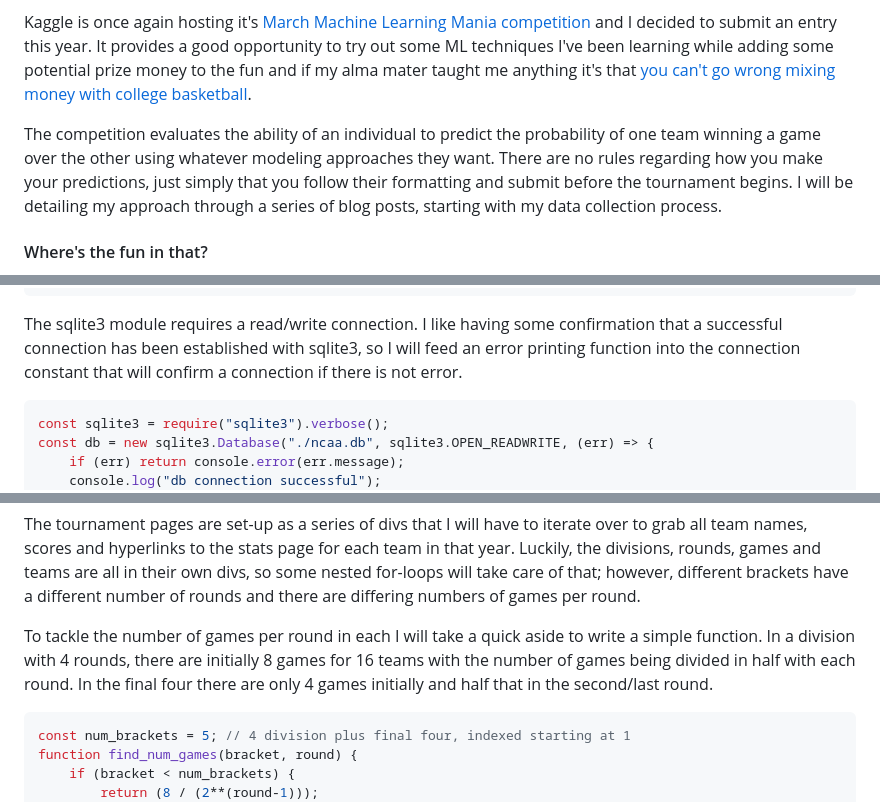
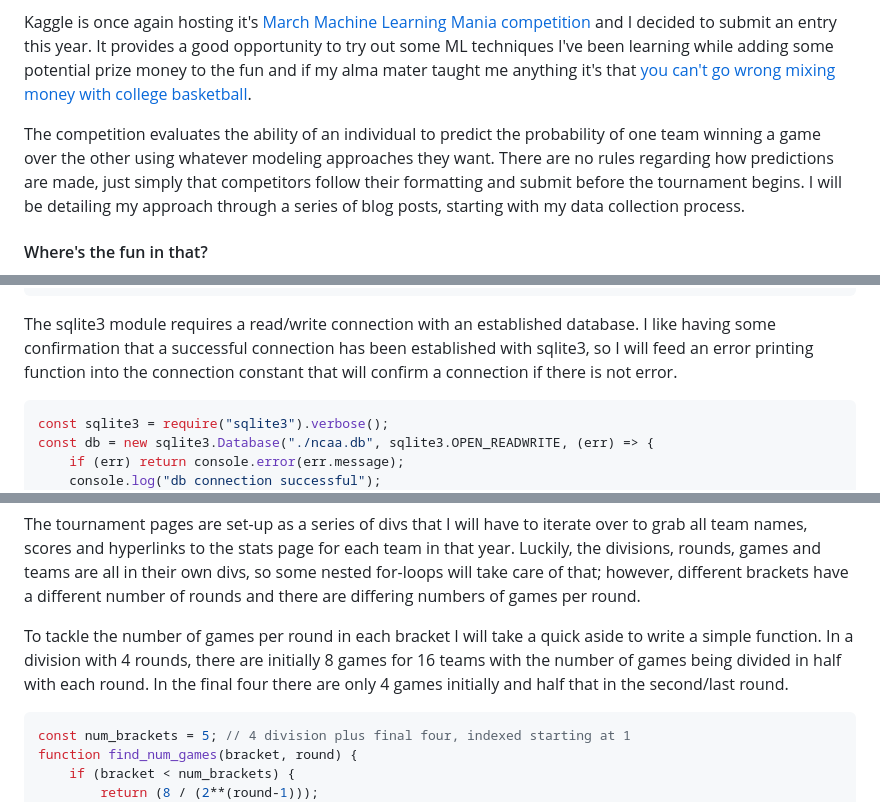
Before and after one commit to ericlumsden/ericlumsden.github.io, a Markdown page: blog/Tournament_Predictor_p1_Data_Collection.md, 3 parts joined by grey strips. GitHub-like rendering.

````diff
--- a/blog/Tournament_Predictor_p1_Data_Collection.md
+++ b/blog/Tournament_Predictor_p1_Data_Collection.md
@@ -8,7 +8,7 @@ There are ways in which I could become better at making my selections, each opti
 
 Kaggle is once again hosting it's [March Machine Learning Mania competition](https://www.kaggle.com/competitions/march-machine-learning-mania-2023/overview/description) and I decided to submit an entry this year. It provides a good opportunity to try out some ML techniques I've been learning while adding some potential prize money to the fun and if my alma mater taught me anything it's that [you can't go wrong mixing money with college basketball](https://en.wikipedia.org/wiki/1978%E2%80%9379_Boston_College_basketball_point-shaving_scandal).
 
-The competition evaluates the ability of an individual to predict the probability of one team winning a game over the other using whatever modeling approaches they want. There are no rules regarding how you make your predictions, just simply that you follow their formatting and submit before the tournament begins. I will be detailing my approach through a series of blog posts, starting with my data collection process.
+The competition evaluates the ability of an individual to predict the probability of one team winning a game over the other using whatever modeling approaches they want. There are no rules regarding how predictions are made, just simply that competitors follow their formatting and submit before the tournament begins. I will be detailing my approach through a series of blog posts, starting with my data collection process.
 
 #### Where's the fun in that?
 
@@ -43,7 +43,7 @@ puppeteer.use(
 );
 ```
 
-The sqlite3 module requires a read/write connection. I like having some confirmation that a successful connection has been established with sqlite3, so I will feed an error printing function into the connection constant that will confirm a connection if there is not error.
+The sqlite3 module requires a read/write connection with an established database. I like having some confirmation that a successful connection has been established with sqlite3, so I will feed an error printing function into the connection constant that will confirm a connection if there is not error.
 
 ```javascript
 const sqlite3 = require("sqlite3").verbose();
@@ -81,7 +81,7 @@ To lookup the year's tournament with puppeteer, I will first launch puppeteer wi
 
 The tournament pages are set-up as a series of divs that I will have to iterate over to grab all team names, scores and hyperlinks to the stats page for each team in that year. Luckily, the divisions, rounds, games and teams are all in their own divs, so some nested for-loops will take care of that; however, different brackets have a different number of rounds and there are differing numbers of games per round.
 
-To tackle the number of games per round in each I will take a quick aside to write a simple function. In a division with 4 rounds, there are initially 8 games for 16 teams with the number of games being divided in half with each round. In the final four there are only 4 games initially and half that in the second/last round.
+To tackle the number of games per round in each bracket I will take a quick aside to write a simple function. In a division with 4 rounds, there are initially 8 games for 16 teams with the number of games being divided in half with each round. In the final four there are only 4 games initially and half that in the second/last round.
 
 ```javascript
 const num_brackets = 5; // 4 division plus final four, indexed starting at 1
````
Also changed, not shown: other parts of blog/Tournament_Predictor_p1_Data_Collection.md (+1 -1 lines).
